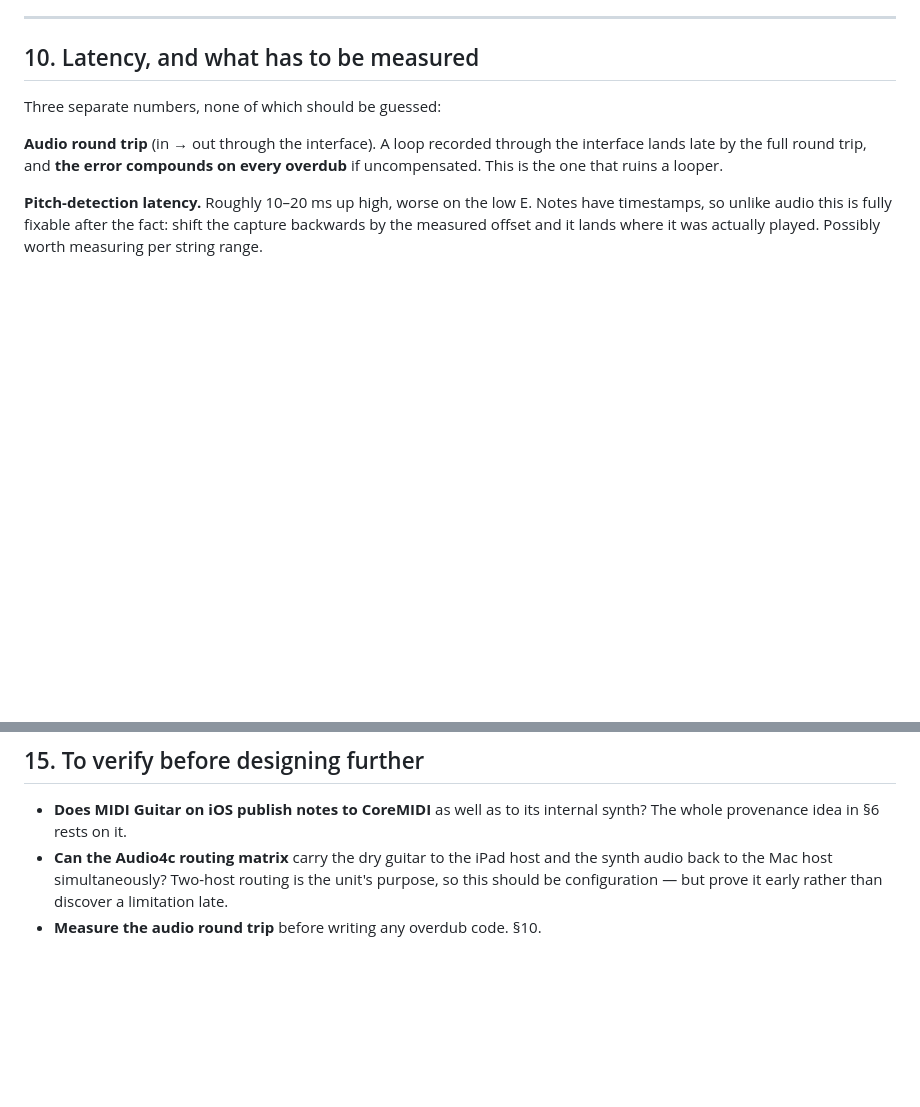
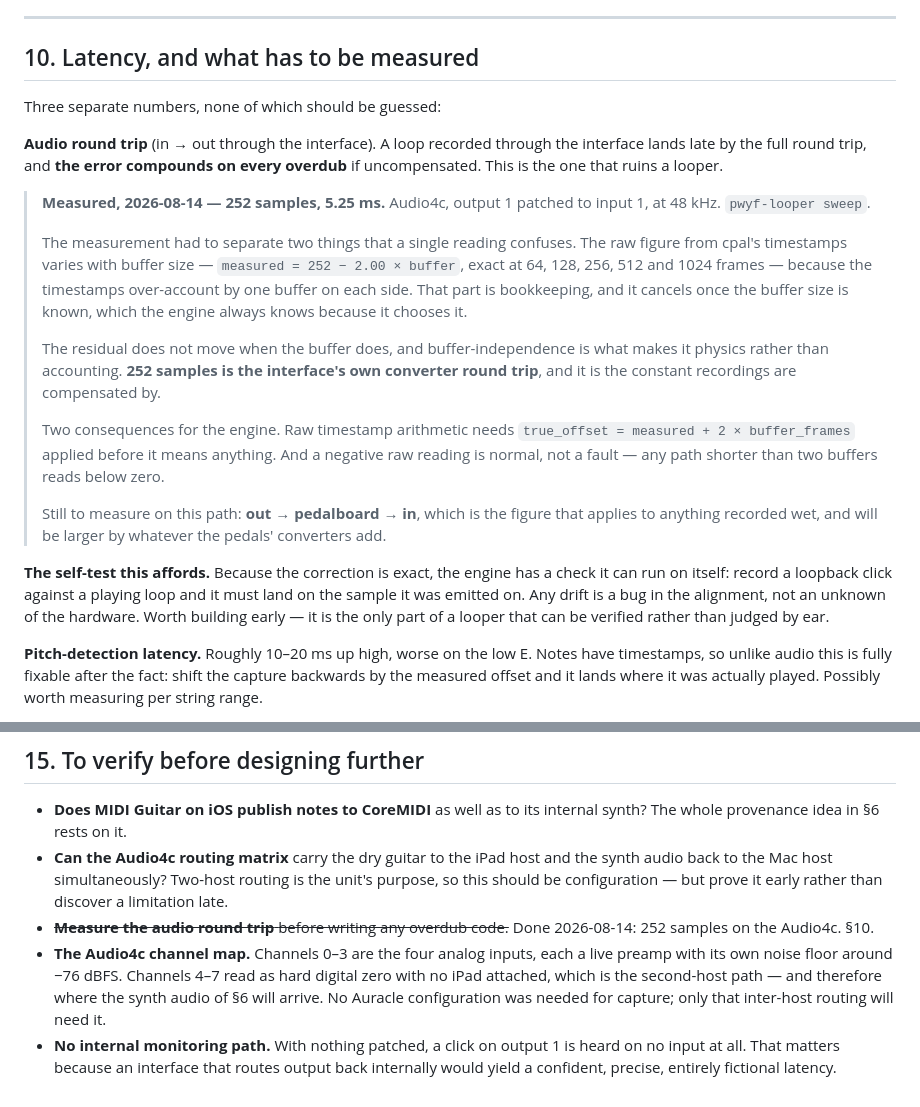
Before and after one commit to afcondon/producing-with-your-feet, a Markdown page: docs/DESIGN-LOOPER.md, 2 parts joined by grey strips. Drawn GitHub-style; blank space fills up the shorter version.

Commit message:
DESIGN-LOOPER: record the measured round trip, and what it cost to get
§10 listed three latencies that had to be measured rather than guessed.
One now is: 252 samples, 5.25 ms, on the Audio4c.

The entry records the separation as well as the number, because the
separation is the part that generalises. A single reading confuses a real
converter delay with a bookkeeping error in the timestamps; only the
second moves with buffer size, which is what tells them apart. The
out-through-the-pedalboard path, and any future interface, wants the same
treatment rather than one measurement taken on trust.

Also added to §15: the Audio4c channel map (0-3 the analog inputs, 4-7
the second-host path where the iPad's synth audio will land), that
capture needs no Auracle setup, and that there is no internal monitoring
path — which is why the figure above is real.

And a note in §10 on what the exact correction affords: the engine can
verify its own alignment by recording a loopback click against a playing
loop and requiring it to land on the sample it was emitted on. That is
the only part of a looper checkable rather than judged by ear.

Co-Authored-By: Claude Opus 5 (1M context) <noreply@anthropic.com>

```diff
--- a/docs/DESIGN-LOOPER.md
+++ b/docs/DESIGN-LOOPER.md
@@ -251,6 +251,36 @@ Three separate numbers, none of which should be guessed:
 the interface lands late by the full round trip, and **the error compounds on
 every overdub** if uncompensated. This is the one that ruins a looper.
 
+> **Measured, 2026-08-14 — 252 samples, 5.25 ms.** Audio4c, output 1 patched
+> to input 1, at 48 kHz. `pwyf-looper sweep`.
+>
+> The measurement had to separate two things that a single reading confuses. The
+> raw figure from cpal's timestamps varies with buffer size — `measured = 252 −
+> 2.00 × buffer`, exact at 64, 128, 256, 512 and 1024 frames — because the
+> timestamps over-account by one buffer on each side. That part is bookkeeping,
+> and it cancels once the buffer size is known, which the engine always knows
+> because it chooses it.
+>
+> The residual does not move when the buffer does, and buffer-independence is
+> what makes it physics rather than accounting. **252 samples is the interface's
+> own converter round trip**, and it is the constant recordings are compensated
+> by.
+>
+> Two consequences for the engine. Raw timestamp arithmetic needs
+> `true_offset = measured + 2 × buffer_frames` applied before it means anything.
+> And a negative raw reading is normal, not a fault — any path shorter than two
+> buffers reads below zero.
+>
+> Still to measure on this path: **out → pedalboard → in**, which is the figure
+> that applies to anything recorded wet, and will be larger by whatever the
+> pedals' converters add.
+
+**The self-test this affords.** Because the correction is exact, the engine has
+a check it can run on itself: record a loopback click against a playing loop and
+it must land on the sample it was emitted on. Any drift is a bug in the
+alignment, not an unknown of the hardware. Worth building early — it is the only
+part of a looper that can be verified rather than judged by ear.
+
 **Pitch-detection latency.** Roughly 10–20 ms up high, worse on the low E.
 Notes have timestamps, so unlike audio this is fully fixable after the fact:
 shift the capture backwards by the measured offset and it lands where it was
@@ -359,4 +389,13 @@ Stages 1–3 are the project. Everything after is upside.
   the synth audio back to the Mac host simultaneously? Two-host routing is the
   unit's purpose, so this should be configuration — but prove it early rather
   than discover a limitation late.
-- **Measure the audio round trip** before writing any overdub code. §10.
+- ~~**Measure the audio round trip** before writing any overdub code.~~ Done
+  2026-08-14: 252 samples on the Audio4c. §10.
+- **The Audio4c channel map.** Channels 0–3 are the four analog inputs, each a
+  live preamp with its own noise floor around −76 dBFS. Channels 4–7 read as
+  hard digital zero with no iPad attached, which is the second-host path — and
+  therefore where the synth audio of §6 will arrive. No Auracle configuration
+  was needed for capture; only that inter-host routing will need it.
+- **No internal monitoring path.** With nothing patched, a click on output 1 is
+  heard on no input at all. That matters because an interface that routes output
+  back internally would yield a confident, precise, entirely fictional latency.
```
